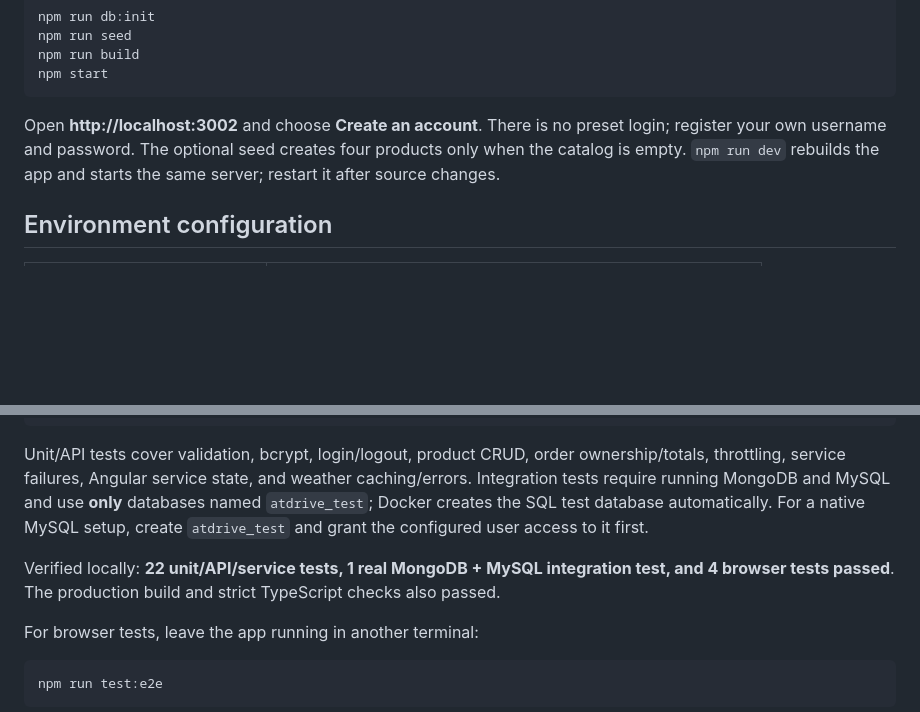
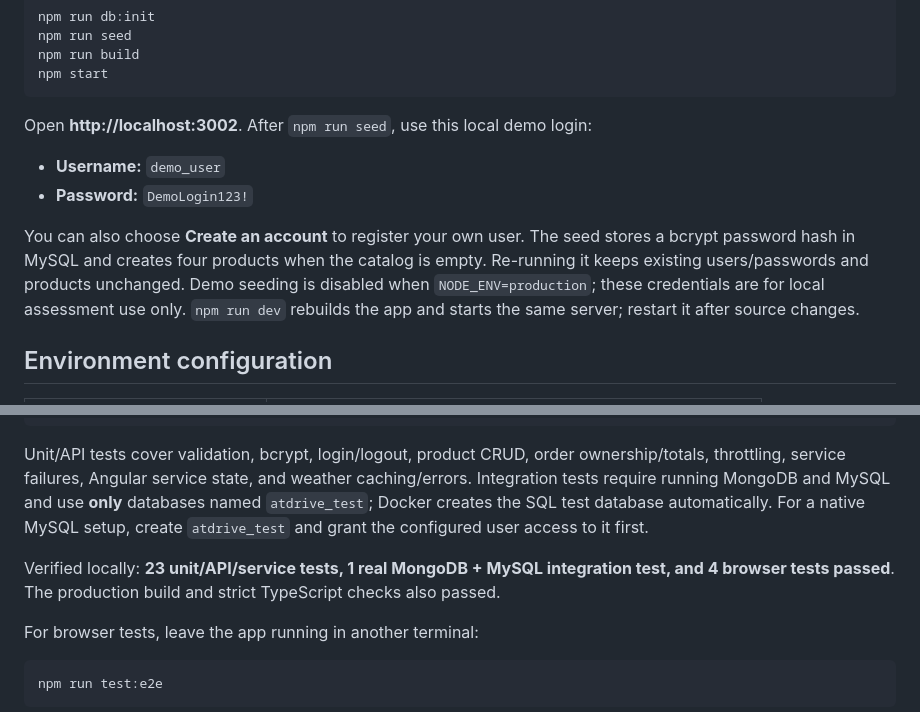
Before and after one commit to rachitasalaria2000/atdrive-angular-coding-test, a Markdown page: README.md, 2 parts joined by grey strips. GitHub-like rendering; blank space fills up the shorter version.

Commit message:
Document demo login and complete setup steps

````diff
--- a/README.md
+++ b/README.md
@@ -33,7 +33,12 @@ npm run build
 npm start
 ```
 
-Open **http://localhost:3002** and choose **Create an account**. There is no preset login; register your own username and password. The optional seed creates four products only when the catalog is empty. `npm run dev` rebuilds the app and starts the same server; restart it after source changes.
+Open **http://localhost:3002**. After `npm run seed`, use this local demo login:
+
+- **Username:** `demo_user`
+- **Password:** `DemoLogin123!`
+
+You can also choose **Create an account** to register your own user. The seed stores a bcrypt password hash in MySQL and creates four products when the catalog is empty. Re-running it keeps existing users/passwords and products unchanged. Demo seeding is disabled when `NODE_ENV=production`; these credentials are for local assessment use only. `npm run dev` rebuilds the app and starts the same server; restart it after source changes.
 
 ## Environment configuration
 
@@ -70,7 +75,7 @@ npm run test:integration
 
 Unit/API tests cover validation, bcrypt, login/logout, product CRUD, order ownership/totals, throttling, service failures, Angular service state, and weather caching/errors. Integration tests require running MongoDB and MySQL and use **only** databases named `atdrive_test`; Docker creates the SQL test database automatically. For a native MySQL setup, create `atdrive_test` and grant the configured user access to it first.
 
-Verified locally: **22 unit/API/service tests, 1 real MongoDB + MySQL integration test, and 4 browser tests passed**. The production build and strict TypeScript checks also passed.
+Verified locally: **23 unit/API/service tests, 1 real MongoDB + MySQL integration test, and 4 browser tests passed**. The production build and strict TypeScript checks also passed.
 
 For browser tests, leave the app running in another terminal:
 
````
